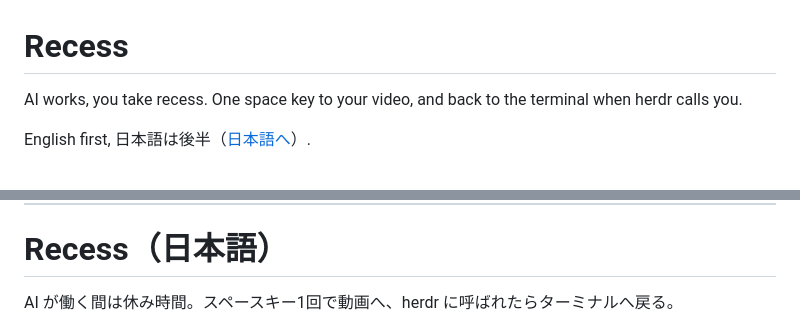
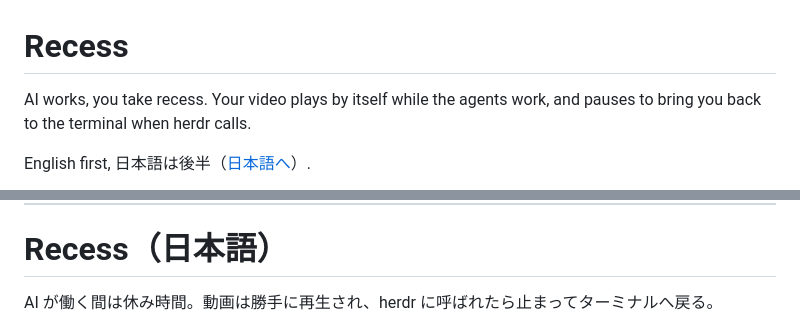
Before and after one commit to tatsuro-ueda/recess, a Markdown page: README.md, 2 parts joined by grey strips. Rendered like a GitHub page.

Commit message:
docs: 一行説明を「動画は勝手に再生される」に直したい（スペースを自分で押す印象を消す）

```diff
--- a/README.md
+++ b/README.md
@@ -1,6 +1,6 @@
 # Recess
 
-AI works, you take recess. One space key to your video, and back to the terminal when herdr calls you.
+AI works, you take recess. Your video plays by itself while the agents work, and pauses to bring you back to the terminal when herdr calls.
 
 English first, 日本語は後半（[日本語へ](#recess-日本語)）.
 
@@ -285,7 +285,7 @@ MIT. See [LICENSE](LICENSE).
 
 # Recess（日本語）
 
-AI が働く間は休み時間。スペースキー1回で動画へ、herdr に呼ばれたらターミナルへ戻る。
+AI が働く間は休み時間。動画は勝手に再生され、herdr に呼ばれたら止まってターミナルへ戻る。
 
 ![Recess 漫画 1/2。「AIを使え」って言うけど、もう頭がパンクしそう。脳が油揚げになっちゃう？ AI疲れの新常識「Brain Fry」](docs/manga-ja-1.jpg)
 ![Recess 漫画 2/2。](docs/manga-ja-2.jpg)
```
